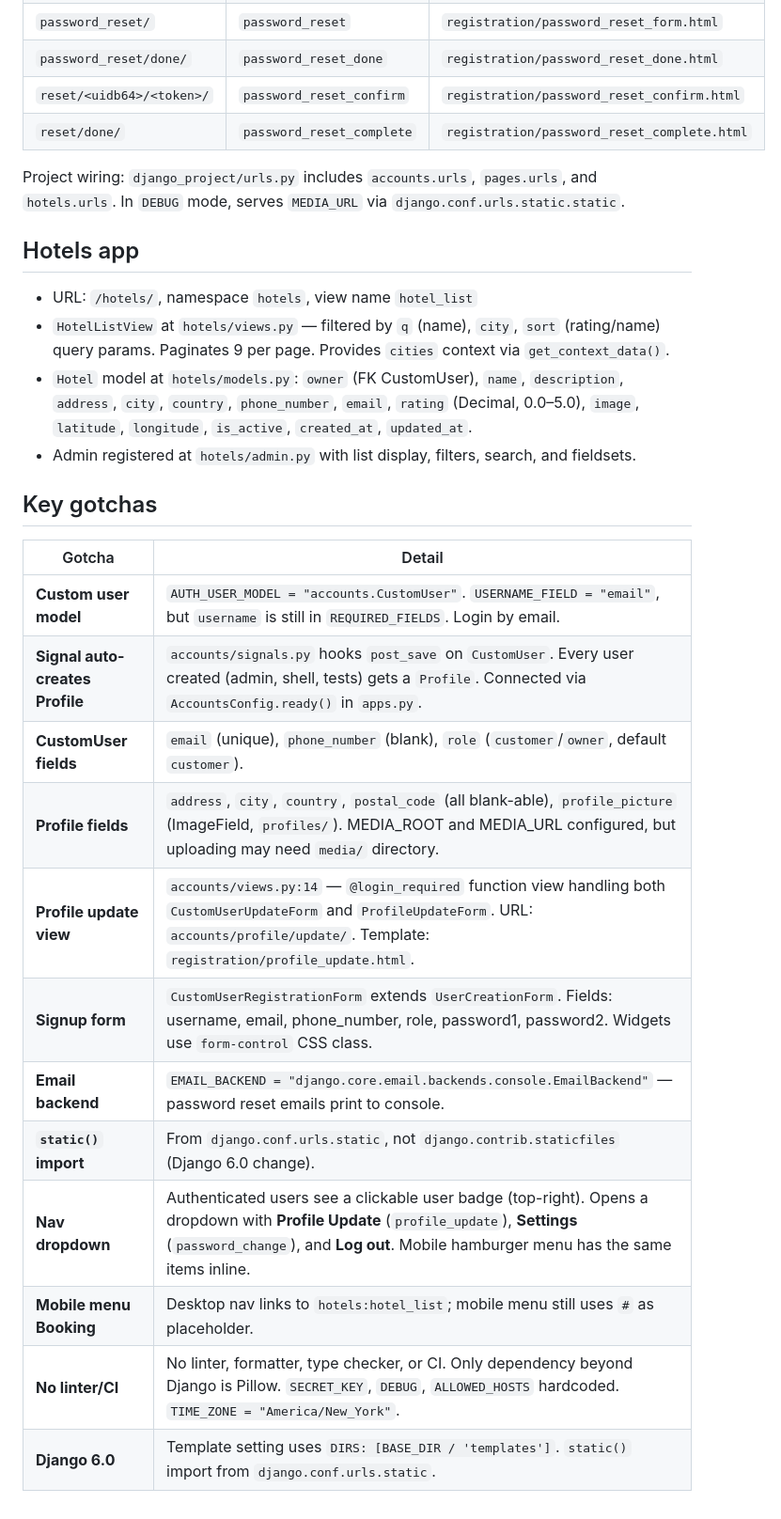
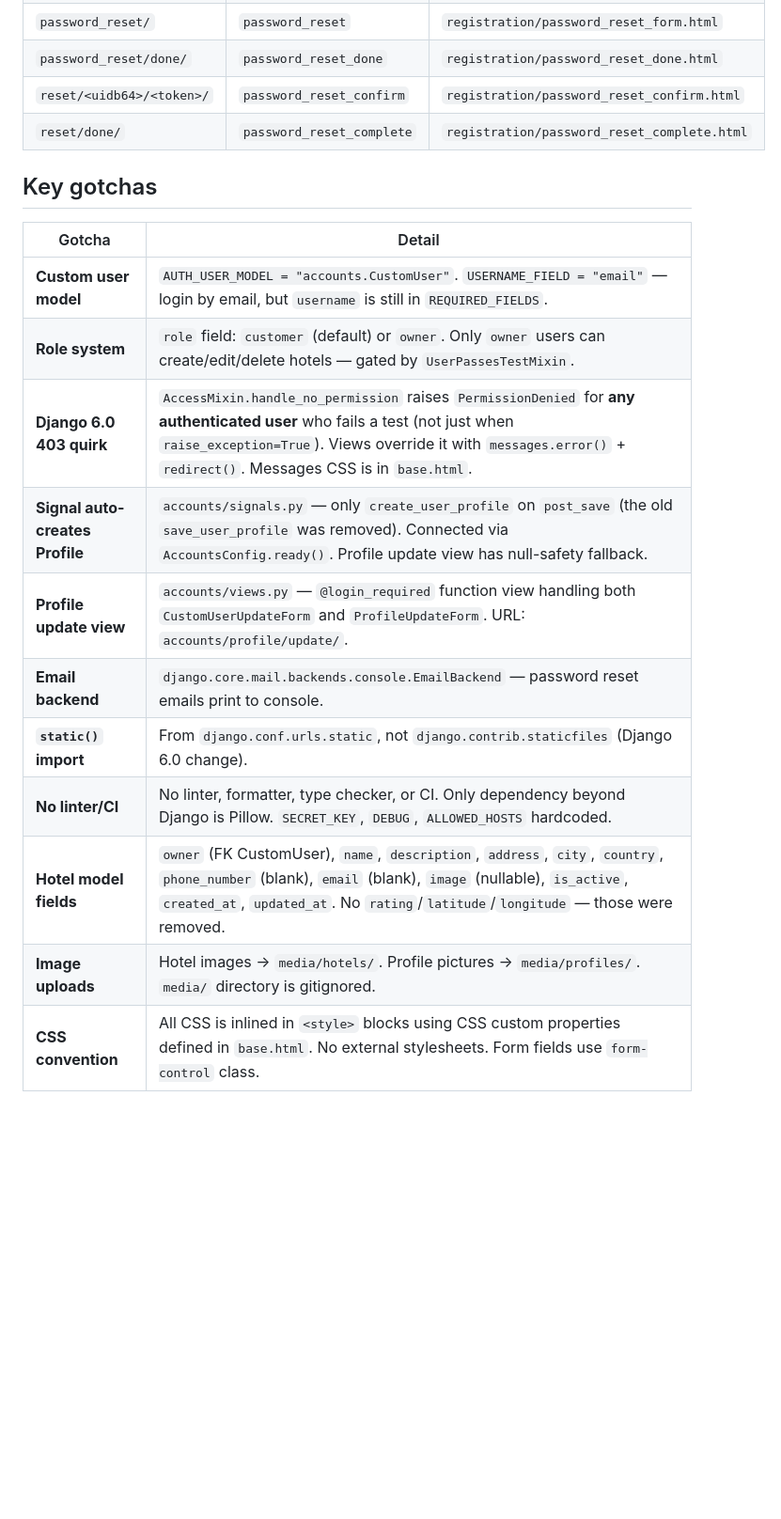
Before and after one commit to Musthak2004/Hotel-Booking-App, a Markdown page: AGENTS.md, the part around one of its changes. Shown at 94% size. GitHub-like rendering; blank space fills up the shorter version.

```diff
--- a/AGENTS.md
+++ b/AGENTS.md
@@ -44,28 +60,18 @@ Accounts and pages templates live in project-level `templates/`. Hotels template
 | `reset/<uidb64>/<token>/` | `password_reset_confirm` | `registration/password_reset_confirm.html` |
 | `reset/done/` | `password_reset_complete` | `registration/password_reset_complete.html` |
 
-Project wiring: `django_project/urls.py` includes `accounts.urls`, `pages.urls`, and `hotels.urls`. In `DEBUG` mode, serves `MEDIA_URL` via `django.conf.urls.static.static`.
-
-## Hotels app
-
-- URL: `/hotels/`, namespace `hotels`, view name `hotel_list`
-- `HotelListView` at `hotels/views.py` — filtered by `q` (name), `city`, `sort` (rating/name) query params. Paginates 9 per page. Provides `cities` context via `get_context_data()`.
-- `Hotel` model at `hotels/models.py`: `owner` (FK CustomUser), `name`, `description`, `address`, `city`, `country`, `phone_number`, `email`, `rating` (Decimal, 0.0–5.0), `image`, `latitude`, `longitude`, `is_active`, `created_at`, `updated_at`.
-- Admin registered at `hotels/admin.py` with list display, filters, search, and fieldsets.
-
 ## Key gotchas
 
 | Gotcha | Detail |
 |---|---|
-| **Custom user model** | `AUTH_USER_MODEL = "accounts.CustomUser"`. `USERNAME_FIELD = "email"`, but `username` is still in `REQUIRED_FIELDS`. Login by email. |
-| **Signal auto-creates Profile** | `accounts/signals.py` hooks `post_save` on `CustomUser`. Every user created (admin, shell, tests) gets a `Profile`. Connected via `AccountsConfig.ready()` in `apps.py`. |
-| **CustomUser fields** | `email` (unique), `phone_number` (blank), `role` (`customer`/`owner`, default `customer`). |
-| **Profile fields** | `address`, `city`, `country`, `postal_code` (all blank-able), `profile_picture` (ImageField, `profiles/`). MEDIA_ROOT and MEDIA_URL configured, but uploading may need `media/` directory. |
-| **Profile update view** | `accounts/views.py:14` — `@login_required` function view handling both `CustomUserUpdateForm` and `ProfileUpdateForm`. URL: `accounts/profile/update/`. Template: `registration/profile_update.html`. |
-| **Signup form** | `CustomUserRegistrationForm` extends `UserCreationForm`. Fields: username, email, phone_number, role, password1, password2. Widgets use `form-control` CSS class. |
-| **Email backend** | `EMAIL_BACKEND = "django.core.email.backends.console.EmailBackend"` — password reset emails print to console. |
+| **Custom user model** | `AUTH_USER_MODEL = "accounts.CustomUser"`. `USERNAME_FIELD = "email"` — login by email, but `username` is still in `REQUIRED_FIELDS`. |
+| **Role system** | `role` field: `customer` (default) or `owner`. Only `owner` users can create/edit/delete hotels — gated by `UserPassesTestMixin`. |
+| **Django 6.0 403 quirk** | `AccessMixin.handle_no_permission` raises `PermissionDenied` for **any authenticated user** who fails a test (not just when `raise_exception=True`). Views override it with `messages.error()` + `redirect()`. Messages CSS is in `base.html`. |
+| **Signal auto-creates Profile** | `accounts/signals.py` — only `create_user_profile` on `post_save` (the old `save_user_profile` was removed). Connected via `AccountsConfig.ready()`. Profile update view has null-safety fallback. |
+| **Profile update view** | `accounts/views.py` — `@login_required` function view handling both `CustomUserUpdateForm` and `ProfileUpdateForm`. URL: `accounts/profile/update/`. |
+| **Email backend** | `django.core.mail.backends.console.EmailBackend` — password reset emails print to console. |
 | **`static()` import** | From `django.conf.urls.static`, not `django.contrib.staticfiles` (Django 6.0 change). |
-| **Nav dropdown** | Authenticated users see a clickable user badge (top-right). Opens a dropdown with **Profile Update** (`profile_update`), **Settings** (`password_change`), and **Log out**. Mobile hamburger menu has the same items inline. |
-| **Mobile menu Booking** | Desktop nav links to `hotels:hotel_list`; mobile menu still uses `#` as placeholder. |
-| **No linter/CI** | No linter, formatter, type checker, or CI. Only dependency beyond Django is Pillow. `SECRET_KEY`, `DEBUG`, `ALLOWED_HOSTS` hardcoded. `TIME_ZONE = "America/New_York"`. |
-| **Django 6.0** | Template setting uses `DIRS: [BASE_DIR / 'templates']`. `static()` import from `django.conf.urls.static`. |
+| **No linter/CI** | No linter, formatter, type checker, or CI. Only dependency beyond Django is Pillow. `SECRET_KEY`, `DEBUG`, `ALLOWED_HOSTS` hardcoded. |
+| **Hotel model fields** | `owner` (FK CustomUser), `name`, `description`, `address`, `city`, `country`, `phone_number` (blank), `email` (blank), `image` (nullable), `is_active`, `created_at`, `updated_at`. No `rating`/`latitude`/`longitude` — those were removed. |
+| **Image uploads** | Hotel images → `media/hotels/`. Profile pictures → `media/profiles/`. `media/` directory is gitignored. |
+| **CSS convention** | All CSS is inlined in `<style>` blocks using CSS custom properties defined in `base.html`. No external stylesheets. Form fields use `form-control` class. |
```
Also changed, not shown: other parts of AGENTS.md (+28 -12 lines).
